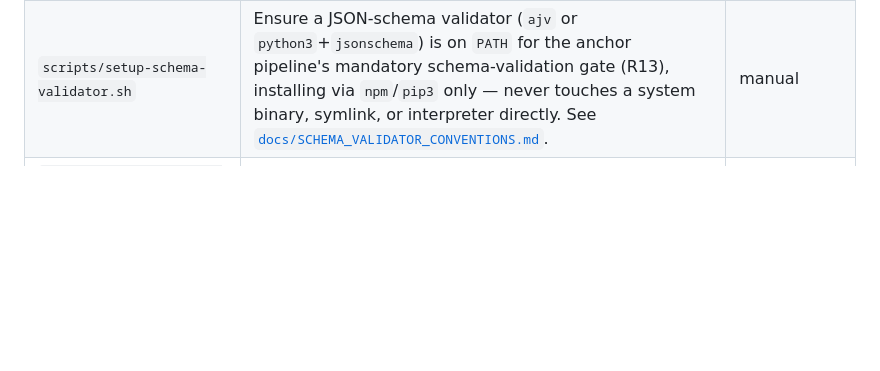
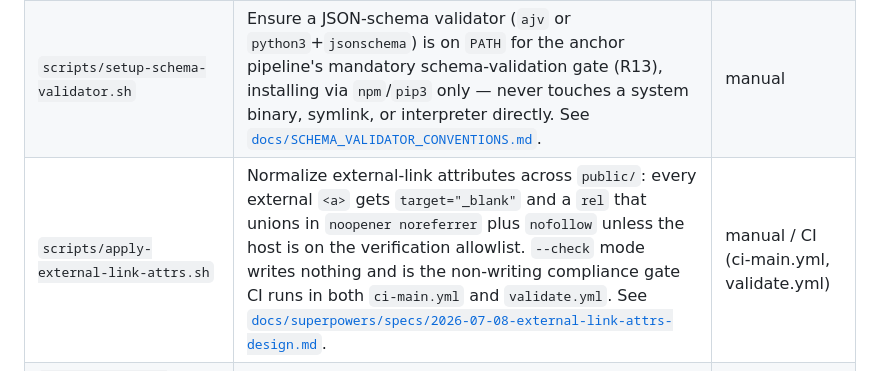
Before and after one commit to freedomyield/metal.freedom-yield.com, a Markdown page: TOOLKIT.md, the part around the change. GitHub-like rendering; blank space fills up the shorter version.

Commit message:
docs(toolkit): catalog apply-external-link-attrs.sh
Constitution audit (D9/C9) found this script committed without a
TOOLKIT.md row, unlike its cataloged sibling setup-schema-validator.sh.
Add one row in the same table, next to that sibling.

Co-Authored-By: Claude Opus 4.8 (1M context) <noreply@anthropic.com>

```diff
--- a/TOOLKIT.md
+++ b/TOOLKIT.md
@@ -164,6 +164,7 @@ The cryptographic-evidence anchor pipeline (identity → anchor-source → A-cha
 | `scripts/install-tier1-hook.sh` | Install the tier-1 PreToolUse hooks (broadcast-guard + publish-guard); merges into an existing `.claude/settings.json` rather than clobbering it. | manual |
 | `scripts/install-git-hooks.sh` | Idempotently set this clone's `core.hooksPath=.githooks` (pre-commit secret-scan + pre-push publish-guard); `--check` verifies without mutating. | manual |
 | `scripts/setup-schema-validator.sh` | Ensure a JSON-schema validator (`ajv` or `python3`+`jsonschema`) is on `PATH` for the anchor pipeline's mandatory schema-validation gate (R13), installing via `npm`/`pip3` only — never touches a system binary, symlink, or interpreter directly. See [`docs/SCHEMA_VALIDATOR_CONVENTIONS.md`](docs/SCHEMA_VALIDATOR_CONVENTIONS.md). | manual |
+| `scripts/apply-external-link-attrs.sh` | Normalize external-link attributes across `public/`: every external `<a>` gets `target="_blank"` and a `rel` that unions in `noopener noreferrer` plus `nofollow` unless the host is on the verification allowlist. `--check` mode writes nothing and is the non-writing compliance gate CI runs in both `ci-main.yml` and `validate.yml`. See [`docs/superpowers/specs/2026-07-08-external-link-attrs-design.md`](docs/superpowers/specs/2026-07-08-external-link-attrs-design.md). | manual / CI (ci-main.yml, validate.yml) |
 | `scripts/install-anchor-watch-alert-only.sh` | Re-enable the anchor-watch cron in alert-only mode (`ANCHOR_DRIVER=notify-anchor-transition.sh`). | manual |
 | `scripts/install-repoint-publish-crons.sh` | Repoint the live publish crons from the retired `push-to-xserver.sh` to the canonical `push-to-web-host.sh` (superset-checked, backed up, `--dry-run`/`--purge-orphans`). | manual |
 | `scripts/install-metal-anchor-publish-health-cron.sh` | Install the `/etc/cron.d/metal-anchor-publish-health` cron. | manual |
```
